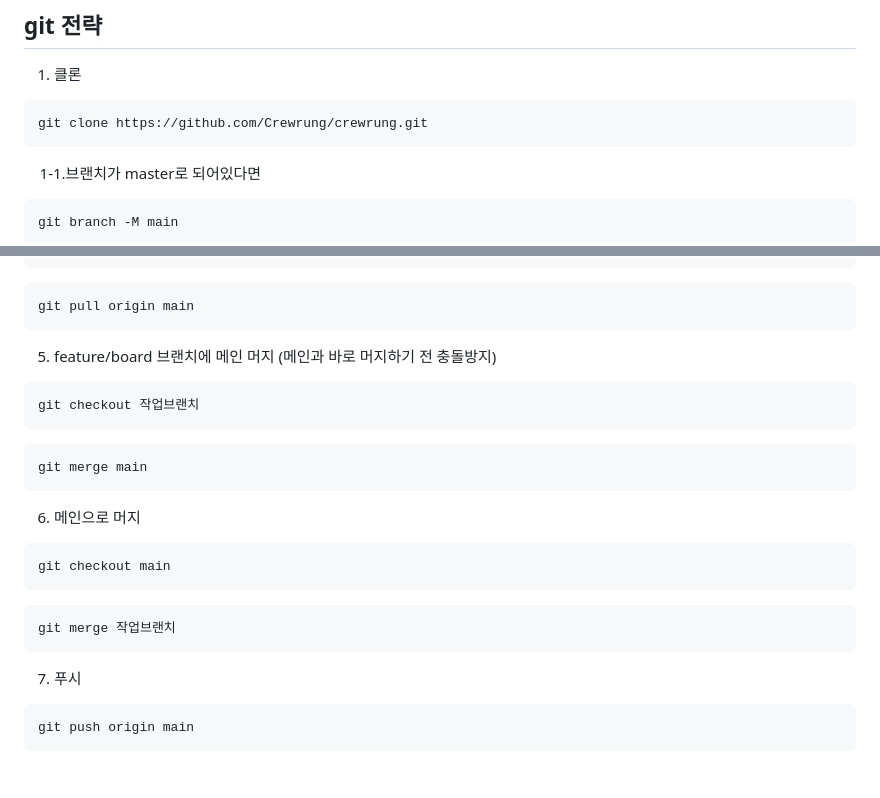
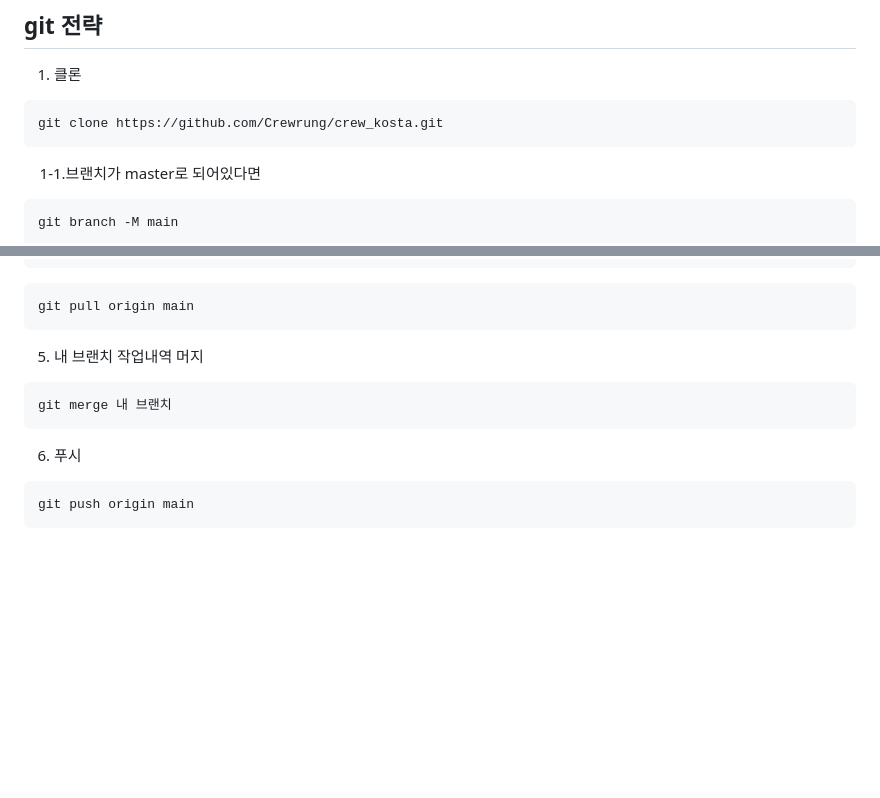
Before and after one commit to Crewrung/crew_kosta, a Markdown page: README.md, 2 parts joined by grey strips. Rendered like a GitHub page; blank space fills up the shorter version.

Commit message:
docs: readme 브랜치전략수정

````diff
--- a/README.md
+++ b/README.md
@@ -41,7 +41,7 @@
 ## git 전략
 1. 클론<br>
 ```bash
-git clone https://github.com/Crewrung/crewrung.git
+git clone https://github.com/Crewrung/crew_kosta.git
 ```
 &nbsp;&nbsp;&nbsp;&nbsp;1-1.브랜치가 master로 되어있다면
 ```bash
@@ -65,21 +65,12 @@ git checkout main
 ```bash
 git pull origin main
 ```
-5. feature/board 브랜치에 메인 머지 (메인과 바로 머지하기 전 충돌방지)<br>
+
+5. 내 브랜치 작업내역 머지<br>
 ```bash
-git checkout 작업브랜치
+git merge 내 브랜치
 ```
-```bash
-git merge main
-```
-6. 메인으로 머지<br>
-```bash
-git checkout main
-```
-```bash
-git merge 작업브랜치
-```
-7. 푸시<br>
+6. 푸시<br>
 ```bash
 git push origin main
 ```
````
